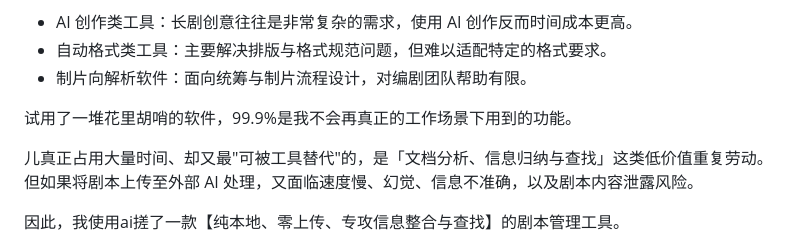
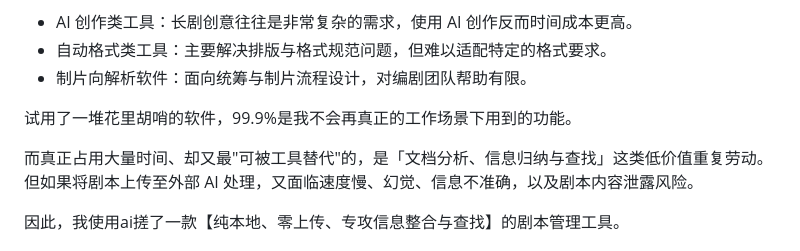
Before and after one commit to Donuts-z/inMiao-Script-Workbench, a Markdown page: README.md, the part around the change. Drawn GitHub-style.

```diff
--- a/README.md
+++ b/README.md
@@ -12,7 +12,7 @@
 
 试用了一堆花里胡哨的软件，99.9%是我不会再真正的工作场景下用到的功能。
 
-儿真正占用大量时间、却又最"可被工具替代"的，是「文档分析、信息归纳与查找」这类低价值重复劳动。
+而真正占用大量时间、却又最"可被工具替代"的，是「文档分析、信息归纳与查找」这类低价值重复劳动。
 但如果将剧本上传至外部 AI 处理，又面临速度慢、幻觉、信息不准确，以及剧本内容泄露风险。
 
 因此，我使用ai搓了一款【纯本地、零上传、专攻信息整合与查找】的剧本管理工具。
```
